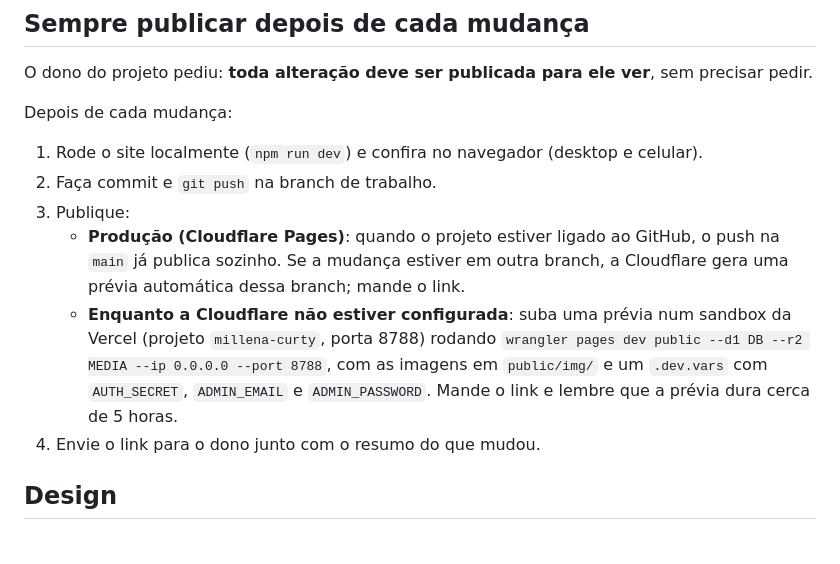
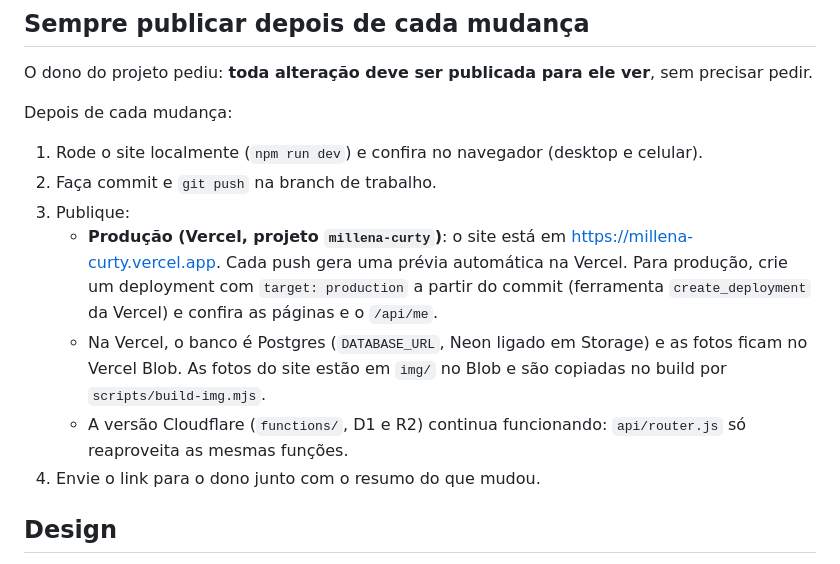
Before and after one commit to mateusnr00/dramillena, a Markdown page: CLAUDE.md, the part around the change. GitHub-like rendering.

Commit message:
Instruções de publicação na Vercel
Co-Authored-By: Claude Opus 5.5 <noreply@anthropic.com>
Claude-Session: https://claude.ai/code/session_01NdADqtW653YttFp9jPT6Fz

```diff
--- a/CLAUDE.md
+++ b/CLAUDE.md
@@ -9,8 +9,9 @@ Depois de cada mudança:
 1. Rode o site localmente (`npm run dev`) e confira no navegador (desktop e celular).
 2. Faça commit e `git push` na branch de trabalho.
 3. Publique:
-   - **Produção (Cloudflare Pages)**: quando o projeto estiver ligado ao GitHub, o push na `main` já publica sozinho. Se a mudança estiver em outra branch, a Cloudflare gera uma prévia automática dessa branch; mande o link.
-   - **Enquanto a Cloudflare não estiver configurada**: suba uma prévia num sandbox da Vercel (projeto `millena-curty`, porta 8788) rodando `wrangler pages dev public --d1 DB --r2 MEDIA --ip 0.0.0.0 --port 8788`, com as imagens em `public/img/` e um `.dev.vars` com `AUTH_SECRET`, `ADMIN_EMAIL` e `ADMIN_PASSWORD`. Mande o link e lembre que a prévia dura cerca de 5 horas.
+   - **Produção (Vercel, projeto `millena-curty`)**: o site está em https://millena-curty.vercel.app. Cada push gera uma prévia automática na Vercel. Para produção, crie um deployment com `target: production` a partir do commit (ferramenta `create_deployment` da Vercel) e confira as páginas e o `/api/me`.
+   - Na Vercel, o banco é Postgres (`DATABASE_URL`, Neon ligado em Storage) e as fotos ficam no Vercel Blob. As fotos do site estão em `img/` no Blob e são copiadas no build por `scripts/build-img.mjs`.
+   - A versão Cloudflare (`functions/`, D1 e R2) continua funcionando: `api/router.js` só reaproveita as mesmas funções.
 4. Envie o link para o dono junto com o resumo do que mudou.
 
 ## Design
```
